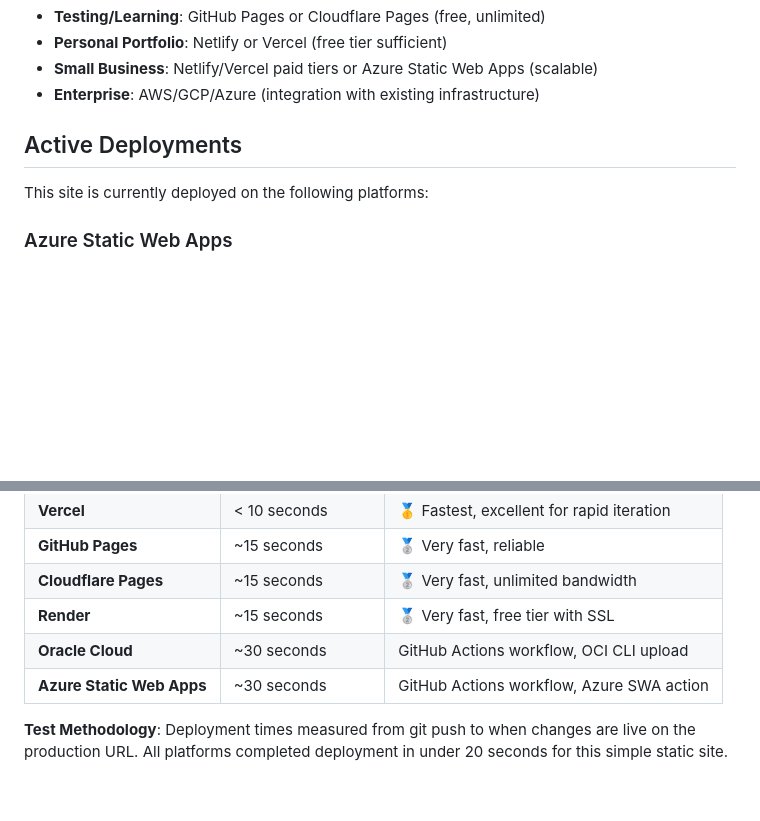
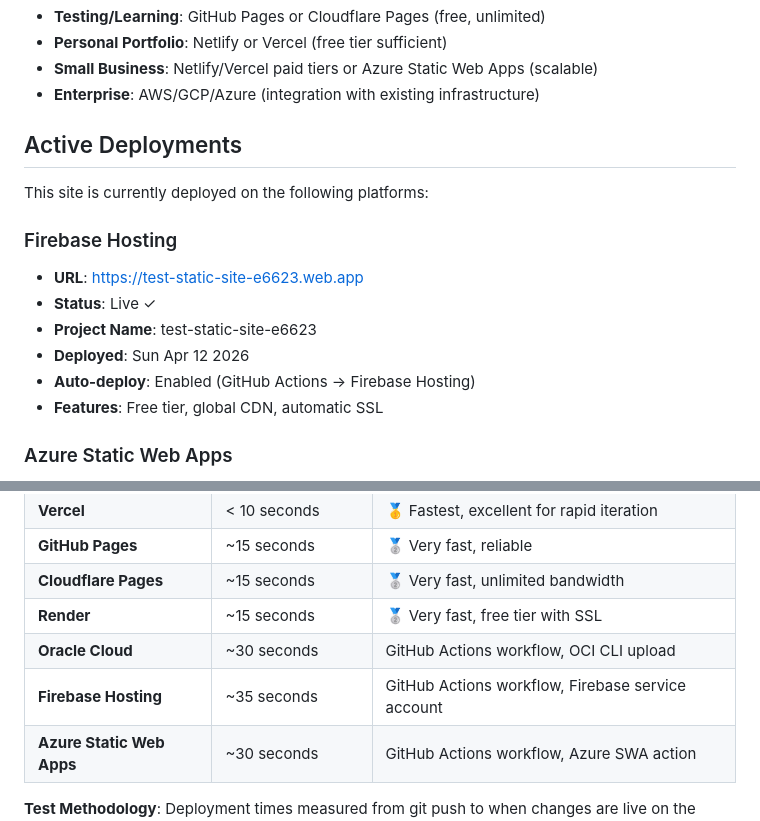
Before and after one commit to alexo/test-static-site, a Markdown page: README.md, 2 parts joined by grey strips. GitHub-like rendering; blank space fills up the shorter version.

```diff
--- a/README.md
+++ b/README.md
@@ -188,6 +188,14 @@ git push -u origin main
 
 This site is currently deployed on the following platforms:
 
+### Firebase Hosting
+- **URL**: https://test-static-site-e6623.web.app
+- **Status**: Live ✓
+- **Project Name**: test-static-site-e6623
+- **Deployed**: Sun Apr 12 2026
+- **Auto-deploy**: Enabled (GitHub Actions → Firebase Hosting)
+- **Features**: Free tier, global CDN, automatic SSL
+
 ### Azure Static Web Apps
 - **URL**: https://blue-tree-00ba0ac03.2.azurestaticapps.net
 - **Status**: Live ✓
@@ -260,6 +268,7 @@ All platforms support automatic deployment on git push to main branch. Tested de
 | **Cloudflare Pages** | ~15 seconds | 🥈 Very fast, unlimited bandwidth |
 | **Render** | ~15 seconds | 🥈 Very fast, free tier with SSL |
 | **Oracle Cloud** | ~30 seconds | GitHub Actions workflow, OCI CLI upload |
+| **Firebase Hosting** | ~35 seconds | GitHub Actions workflow, Firebase service account |
 | **Azure Static Web Apps** | ~30 seconds | GitHub Actions workflow, Azure SWA action |
 
 **Test Methodology**: Deployment times measured from git push to when changes are live on the production URL. All platforms completed deployment in under 20 seconds for this simple static site.
```
